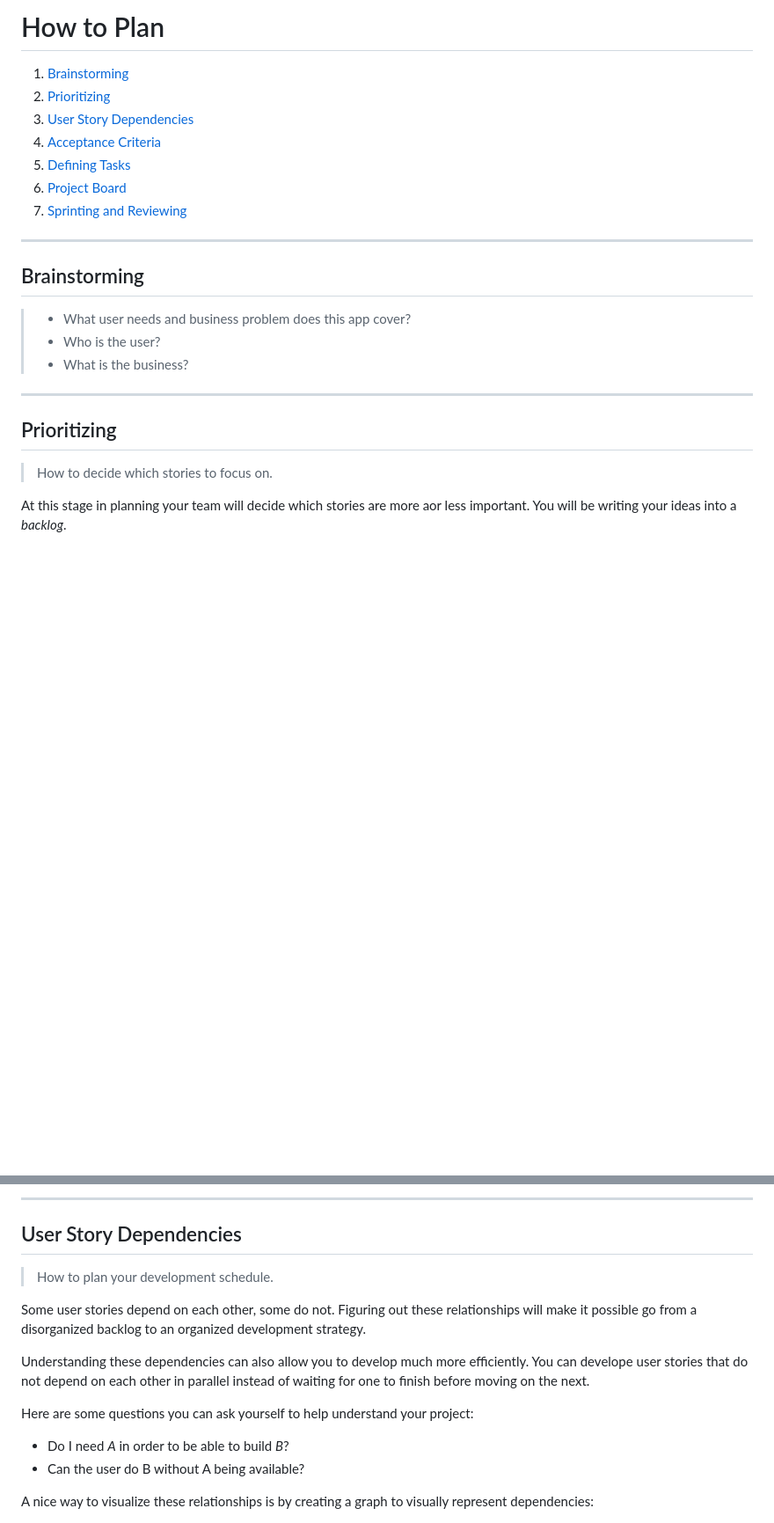
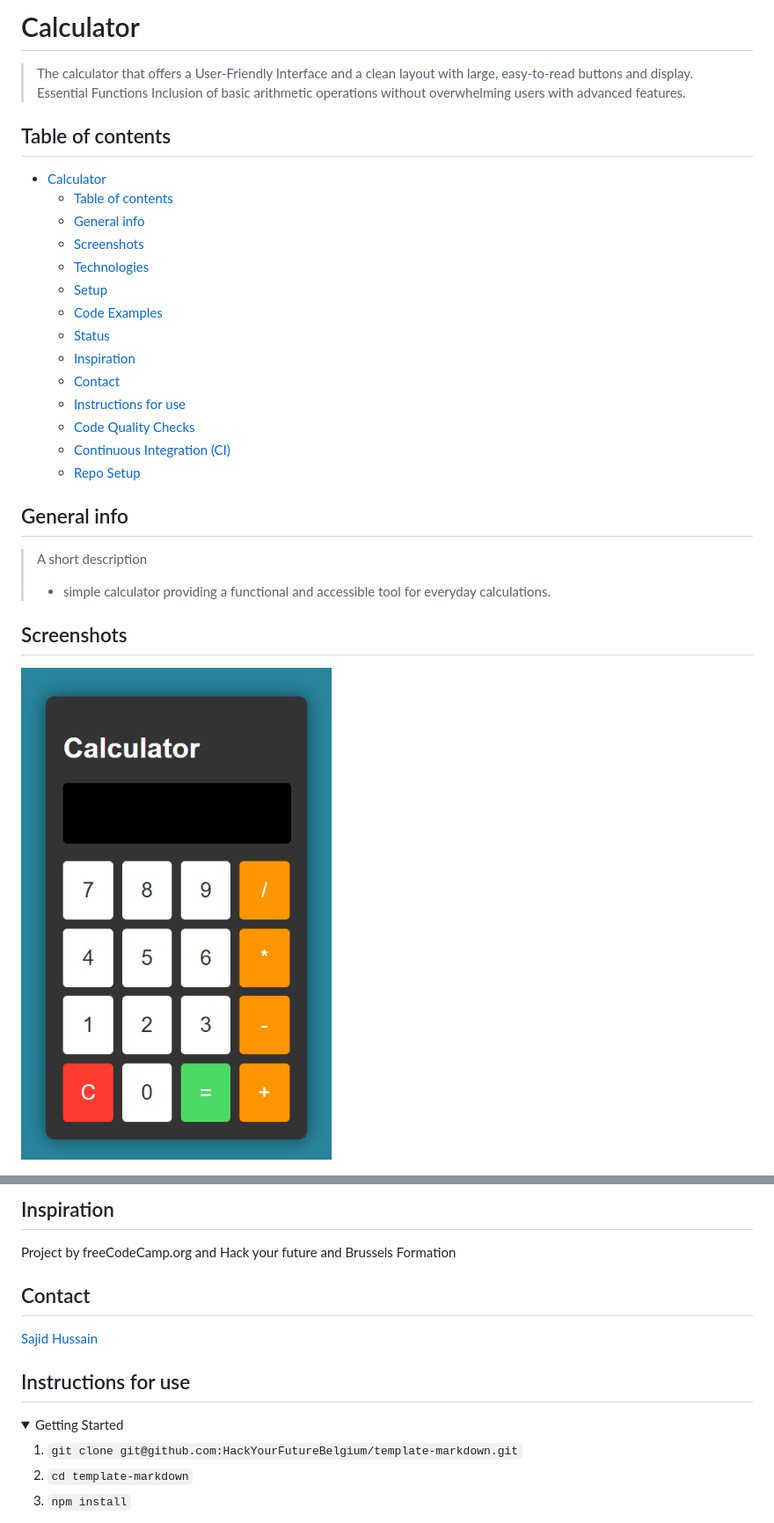
Before and after one commit to SajidHussainabbasi/Calculator, a Markdown page: planning/README.md, 2 parts joined by grey strips. Shown: that part at 88% size. Rendered like a GitHub page; pictures changed too: planning/Screenshot 2025-02-25 152340.png (added); folded sections open; blank space fills up the shorter version.

Commit message:
add-calculator-implementation

```diff
--- a/planning/README.md
+++ b/planning/README.md
@@ -1,27 +1,32 @@
-# How to Plan
+# Calculator
 
-1. [Brainstorming](#brainstorming)
-2. [Prioritizing](#prioritizing)
-3. [User Story Dependencies](#user-story-dependencies)
-4. [Acceptance Criteria](#acceptance-criteria)
-5. [Defining Tasks](#defining-tasks)
-6. [Project Board](#project-board)
-7. [Sprinting and Reviewing](#sprinting-and-reviewing)
+> The calculator that offers a User-Friendly Interface and a clean layout with large, easy-to-read buttons and display.
+Essential Functions Inclusion of basic arithmetic operations without overwhelming users with advanced features.
 
----
+## Table of contents
 
-## Brainstorming
+- [Calculator](#calculator)
+  - [Table of contents](#table-of-contents)
+  - [General info](#general-info)
+  - [Screenshots](#screenshots)
+  - [Technologies](#technologies)
+  - [Setup](#setup)
+  - [Code Examples](#code-examples)
+  - [Status](#status)
+  - [Inspiration](#inspiration)
+  - [Contact](#contact)
+  - [Instructions for use](#instructions-for-use)
+  - [Code Quality Checks](#code-quality-checks)
+  - [Continuous Integration (CI)](#continuous-integration-ci)
+  - [Repo Setup](#repo-setup)
 
-> - What user needs and business problem does this app cover?
-> - Who is the user?
-> - What is the business?
+## General info
 
----
+> A short description
+> - simple calculator providing a functional and accessible tool for everyday calculations.
 
-## Prioritizing
+## Screenshots
 
-> How to decide which stories to focus on.
+![Example screenshot](./Screenshot%202025-02-25%20152340.png)
 
-At this stage in planning your team will decide which stories are more aor less
-important. You will be writing your ideas into a _backlog_.
 
@@ -61,23 +52,20 @@ creating a checklist in each issue.
 
----
+## Inspiration
 
-## User Story Dependencies
+Project by freeCodeCamp.org and Hack your future and Brussels Formation
 
-> How to plan your development schedule.
+## Contact
 
-Some user stories depend on each other, some do not. Figuring out these
-relationships will make it possible go from a disorganized backlog to an
-organized development strategy.
+[Sajid Hussain](https://github.com/SajidHussainabbasi)
 
-Understanding these dependencies can also allow you to develop much more
-efficiently. You can develope user stories that do not depend on each other in
-parallel instead of waiting for one to finish before moving on the next.
+## Instructions for use
 
-Here are some questions you can ask yourself to help understand your project:
+<details>
+  <summary>Getting Started</summary>
 
-- Do I need _A_ in order to be able to build _B_?
-- Can the user do B without A being available?
+<!-- a guide to using this repository -->
 
-A nice way to visualize these relationships is by creating a graph to visually
-represent dependencies:
+1. `git clone git@github.com:HackYourFutureBelgium/template-markdown.git`
+2. `cd template-markdown`
+3. `npm install`
 
```
Also changed, not shown: other parts of planning/README.md (+48 -69 lines), planning/Screenshot-code.png (added), planning/screenshot.jpg (deleted).
